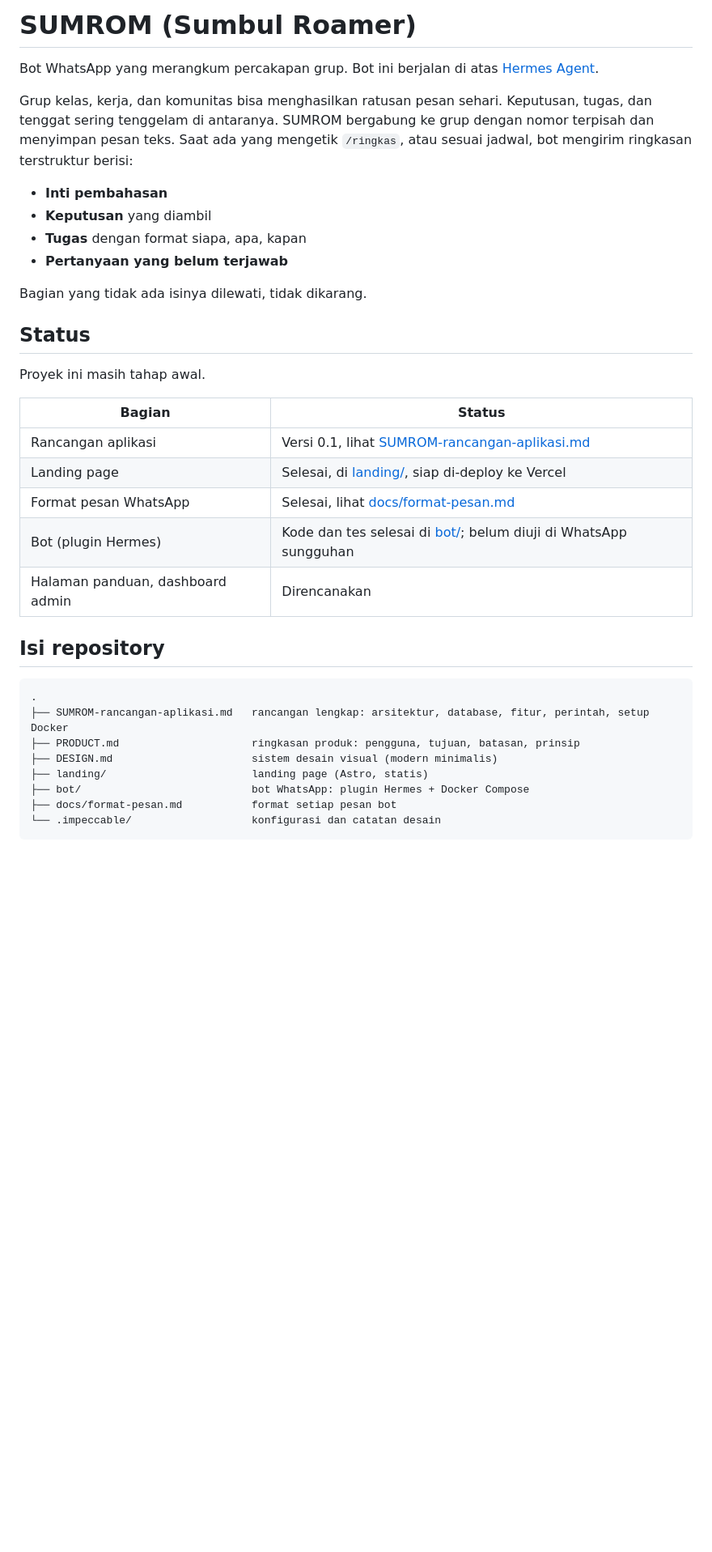
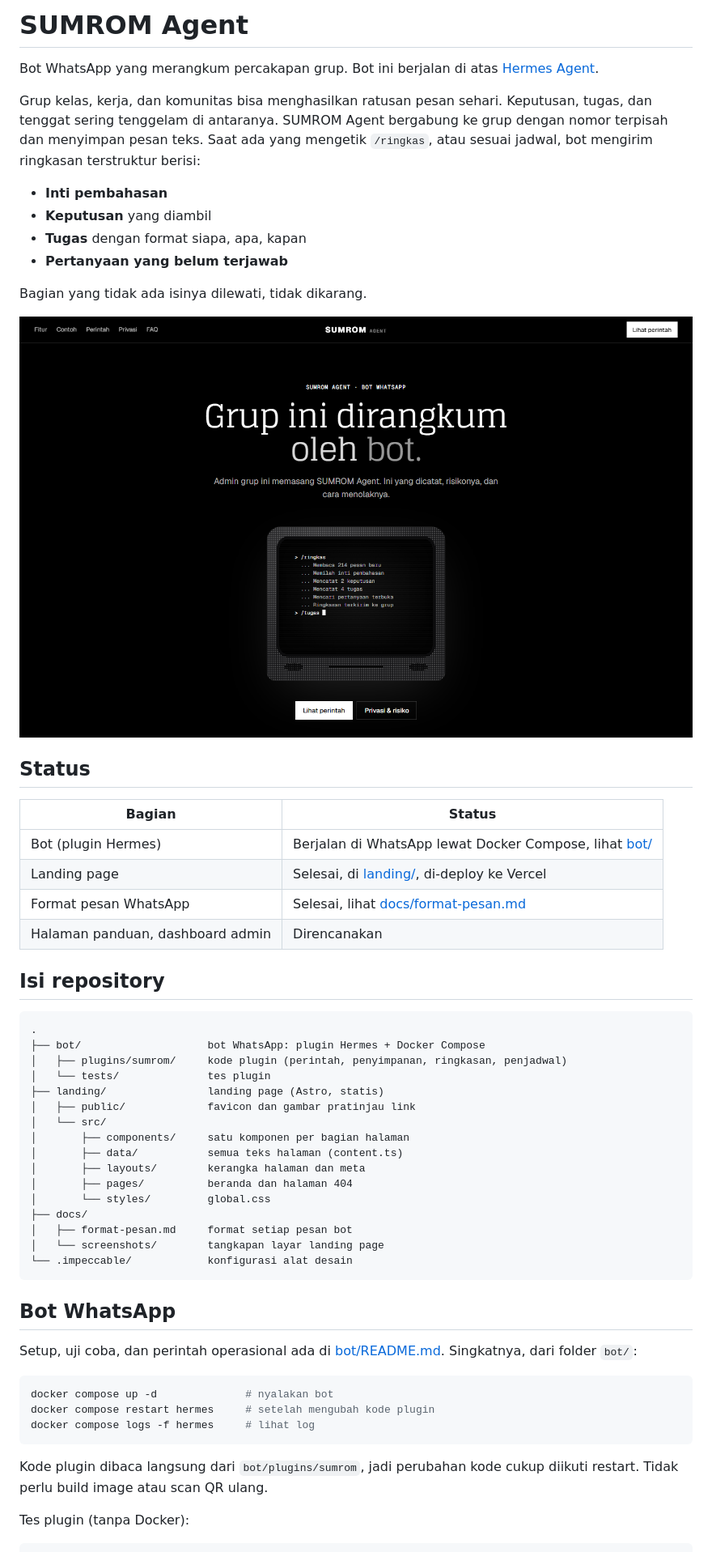
Before and after one commit to NovalRizkyy24/AI-Agent---SUMRO, a Markdown page: README.md, the part around one of its changes. Shown at 81% size. GitHub-like rendering; pictures changed too: docs/screenshots/beranda-hero.png (added); blank space fills up the shorter version.

Commit message:
Rapikan dokumen: perbarui README, tambah tangkapan layar
Hapus DESIGN.md, PRODUCT.md, dan SUMROM-rancangan-aplikasi.md.

````diff
--- a/README.md
+++ b/README.md
@@ -1,8 +1,8 @@
-# SUMROM (Sumbul Roamer)
+# SUMROM Agent
 
 Bot WhatsApp yang merangkum percakapan grup. Bot ini berjalan di atas [Hermes Agent](https://hermes-agent.nousresearch.com).
 
-Grup kelas, kerja, dan komunitas bisa menghasilkan ratusan pesan sehari. Keputusan, tugas, dan tenggat sering tenggelam di antaranya. SUMROM bergabung ke grup dengan nomor terpisah dan menyimpan pesan teks. Saat ada yang mengetik `/ringkas`, atau sesuai jadwal, bot mengirim ringkasan terstruktur berisi:
+Grup kelas, kerja, dan komunitas bisa menghasilkan ratusan pesan sehari. Keputusan, tugas, dan tenggat sering tenggelam di antaranya. SUMROM Agent bergabung ke grup dengan nomor terpisah dan menyimpan pesan teks. Saat ada yang mengetik `/ringkas`, atau sesuai jadwal, bot mengirim ringkasan terstruktur berisi:
 
 - **Inti pembahasan**
 - **Keputusan** yang diambil
@@ -11,27 +11,49 @@ Grup kelas, kerja, dan komunitas bisa menghasilkan ratusan pesan sehari. Keputus
 
 Bagian yang tidak ada isinya dilewati, tidak dikarang.
 
+![Landing page SUMROM Agent](docs/screenshots/beranda-hero.png)
+
 ## Status
-
-Proyek ini masih tahap awal.
 
 | Bagian | Status |
 |---|---|
-| Rancangan aplikasi | Versi 0.1, lihat [SUMROM-rancangan-aplikasi.md](SUMROM-rancangan-aplikasi.md) |
-| Landing page | Selesai, di [landing/](landing/), siap di-deploy ke Vercel |
+| Bot (plugin Hermes) | Berjalan di WhatsApp lewat Docker Compose, lihat [bot/](bot/) |
+| Landing page | Selesai, di [landing/](landing/), di-deploy ke Vercel |
 | Format pesan WhatsApp | Selesai, lihat [docs/format-pesan.md](docs/format-pesan.md) |
-| Bot (plugin Hermes) | Kode dan tes selesai di [bot/](bot/); belum diuji di WhatsApp sungguhan |
 | Halaman panduan, dashboard admin | Direncanakan |
 
 ## Isi repository
 
 ```
 .
-├── SUMROM-rancangan-aplikasi.md   rancangan lengkap: arsitektur, database, fitur, perintah, setup Docker
-├── PRODUCT.md                     ringkasan produk: pengguna, tujuan, batasan, prinsip
-├── DESIGN.md                      sistem desain visual (modern minimalis)
-├── landing/                       landing page (Astro, statis)
-├── bot/                           bot WhatsApp: plugin Hermes + Docker Compose
-├── docs/format-pesan.md           format setiap pesan bot
-└── .impeccable/                   konfigurasi dan catatan desain
+├── bot/                    bot WhatsApp: plugin Hermes + Docker Compose
+│   ├── plugins/sumrom/     kode plugin (perintah, penyimpanan, ringkasan, penjadwal)
+│   └── tests/              tes plugin
+├── landing/                landing page (Astro, statis)
+│   ├── public/             favicon dan gambar pratinjau link
+│   └── src/
+│       ├── components/     satu komponen per bagian halaman
+│       ├── data/           semua teks halaman (content.ts)
+│       ├── layouts/        kerangka halaman dan meta
+│       ├── pages/          beranda dan halaman 404
+│       └── styles/         global.css
+├── docs/
+│   ├── format-pesan.md     format setiap pesan bot
+│   └── screenshots/        tangkapan layar landing page
+└── .impeccable/            konfigurasi alat desain
 ```
+
+## Bot WhatsApp
+
+Setup, uji coba, dan perintah operasional ada di [bot/README.md](bot/README.md). Singkatnya, dari folder `bot/`:
+
+```bash
+docker compose up -d              # nyalakan bot
+docker compose restart hermes     # setelah mengubah kode plugin
+docker compose logs -f hermes     # lihat log
+```
+
+Kode plugin dibaca langsung dari `bot/plugins/sumrom`, jadi perubahan kode cukup diikuti restart. Tidak perlu build image atau scan QR ulang.
+
+Tes plugin (tanpa Docker):
+
````
Also changed, not shown: other parts of README.md (+27 -22 lines), docs/screenshots/beranda-desktop.png (added), docs/screenshots/beranda-mobile.png (added), docs/screenshots/halaman-404.png (added), docs/screenshots/promo-kode-redeem.png (added).
